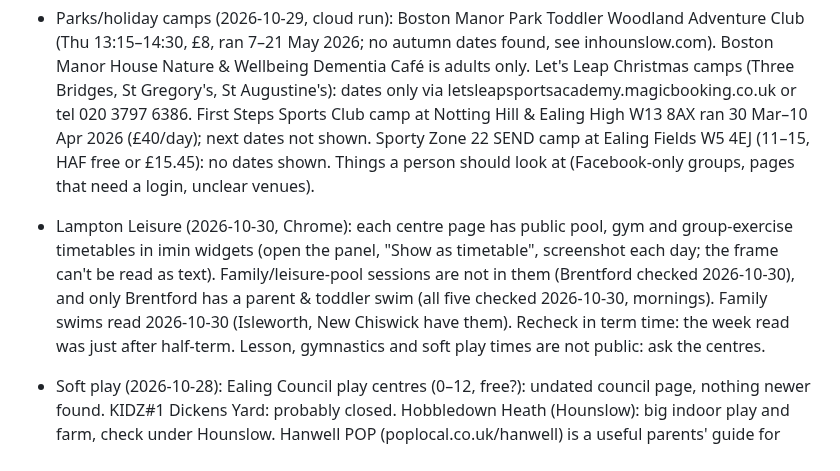
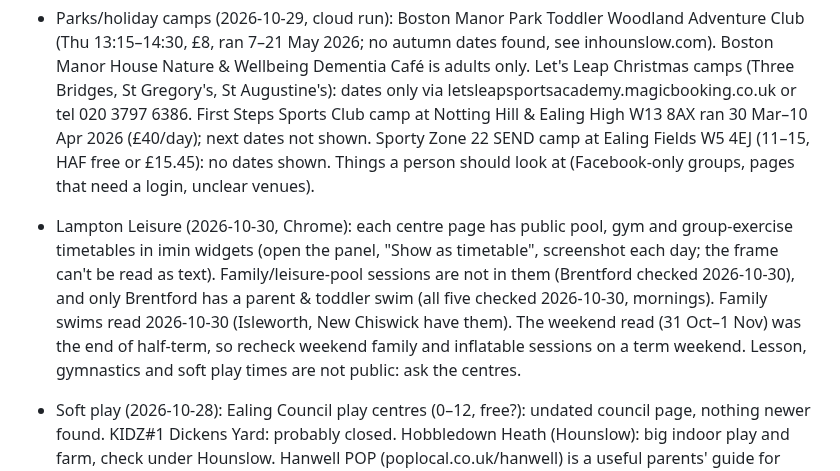
Before and after one commit to tatjanarepa-source/aroundnow-website, a Markdown page: research/log.md, the part around the change. Rendered like a GitHub page.

Commit message:
Research: clarify which Lampton timetable days were half-term
Co-Authored-By: Claude Opus 5.5 <noreply@anthropic.com>

```diff
--- a/research/log.md
+++ b/research/log.md
@@ -85,7 +85,7 @@ Ealing first, then the rest of London borough by borough, then England (franchis
 - Parks/holiday camps (2026-10-29, cloud run): Boston Manor Park Toddler Woodland Adventure Club (Thu 13:15–14:30, £8, ran 7–21 May 2026; no autumn dates found, see inhounslow.com). Boston Manor House Nature & Wellbeing Dementia Café is adults only. Let's Leap Christmas camps (Three Bridges, St Gregory's, St Augustine's): dates only via letsleapsportsacademy.magicbooking.co.uk or tel 020 3797 6386. First Steps Sports Club camp at Notting Hill & Ealing High W13 8AX ran 30 Mar–10 Apr 2026 (£40/day); next dates not shown. Sporty Zone 22 SEND camp at Ealing Fields W5 4EJ (11–15, HAF free or £15.45): no dates shown.
 Things a person should look at (Facebook-only groups, pages that need a login, unclear venues).
 
-- Lampton Leisure (2026-10-30, Chrome): each centre page has public pool, gym and group-exercise timetables in imin widgets (open the panel, "Show as timetable", screenshot each day; the frame can't be read as text). Family/leisure-pool sessions are not in them (Brentford checked 2026-10-30), and only Brentford has a parent & toddler swim (all five checked 2026-10-30, mornings). Family swims read 2026-10-30 (Isleworth, New Chiswick have them). Recheck in term time: the week read was just after half-term. Lesson, gymnastics and soft play times are not public: ask the centres.
+- Lampton Leisure (2026-10-30, Chrome): each centre page has public pool, gym and group-exercise timetables in imin widgets (open the panel, "Show as timetable", screenshot each day; the frame can't be read as text). Family/leisure-pool sessions are not in them (Brentford checked 2026-10-30), and only Brentford has a parent & toddler swim (all five checked 2026-10-30, mornings). Family swims read 2026-10-30 (Isleworth, New Chiswick have them). The weekend read (31 Oct–1 Nov) was the end of half-term, so recheck weekend family and inflatable sessions on a term weekend. Lesson, gymnastics and soft play times are not public: ask the centres.
 - Soft play (2026-10-28): Ealing Council play centres (0–12, free?): undated council page, nothing newer found. KIDZ#1 Dickens Yard: probably closed. Hobbledown Heath (Hounslow): big indoor play and farm, check under Hounslow. Hanwell POP (poplocal.co.uk/hanwell) is a useful parents' guide for more leads.
 
 - Finnegan's World nursery (41 Broadway, West Ealing): weekday nursery for ages 2–5 "opening soon" (2026); add it when it opens.
```
